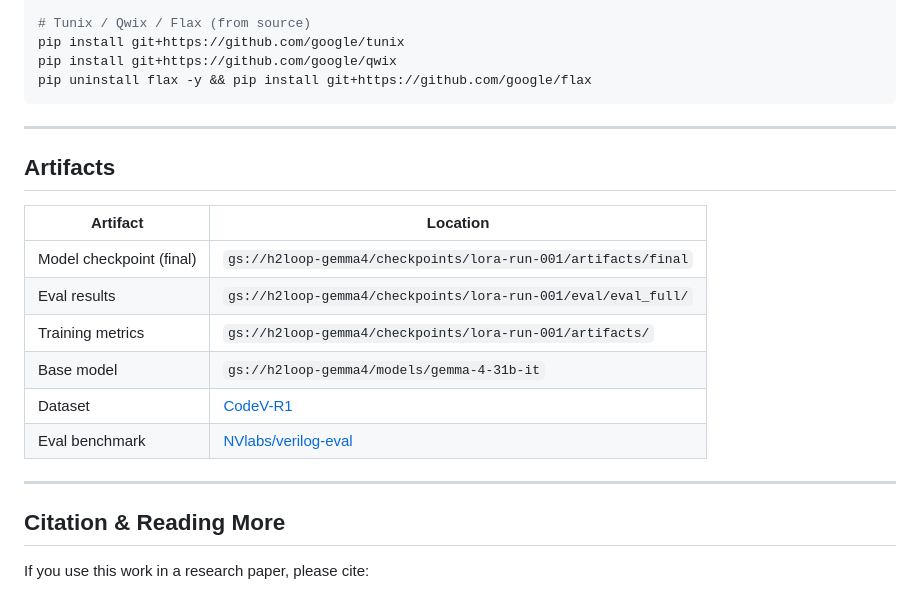
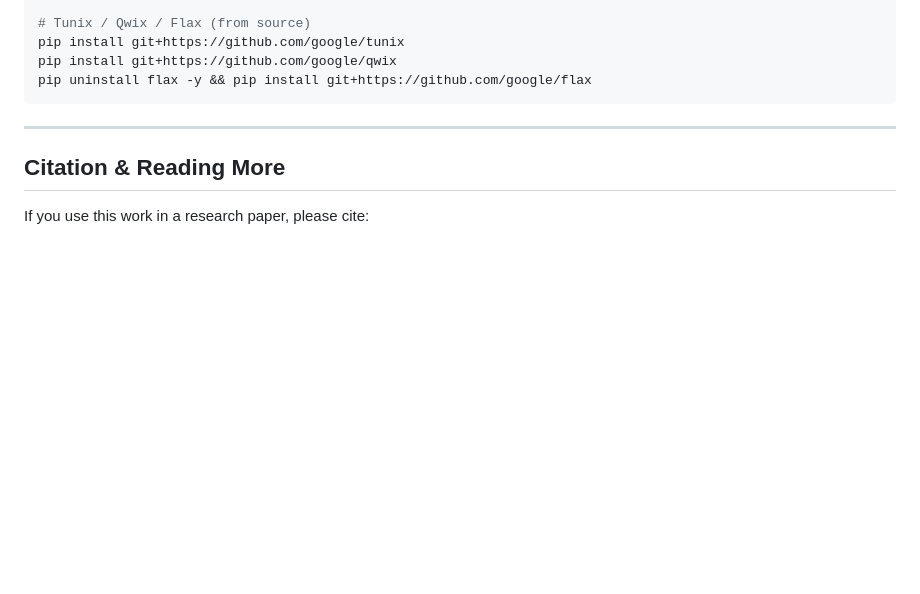
Before and after one commit to h2loop/gemma-tpu, a Markdown page: README.md, the part around the change. Drawn GitHub-style; blank space fills up the shorter version.

Commit message:
Remove artifacts section from README
Co-Authored-By: Claude Opus 4.6 <noreply@anthropic.com>

```diff
--- a/README.md
+++ b/README.md
@@ -120,19 +120,6 @@ pip uninstall flax -y && pip install git+https://github.com/google/flax
 
 ----
 
-## Artifacts
-
-| Artifact | Location |
-|----------|----------|
-| Model checkpoint (final) | `gs://h2loop-gemma4/checkpoints/lora-run-001/artifacts/final` |
-| Eval results | `gs://h2loop-gemma4/checkpoints/lora-run-001/eval/eval_full/` |
-| Training metrics | `gs://h2loop-gemma4/checkpoints/lora-run-001/artifacts/` |
-| Base model | `gs://h2loop-gemma4/models/gemma-4-31b-it` |
-| Dataset | [CodeV-R1](https://huggingface.co/datasets/zhuyaoyu/CodeV-R1-dataset) |
-| Eval benchmark | [NVlabs/verilog-eval](https://github.com/NVlabs/verilog-eval) |
-
-----
-
 ## Citation & Reading More
 
 If you use this work in a research paper, please cite:
```
